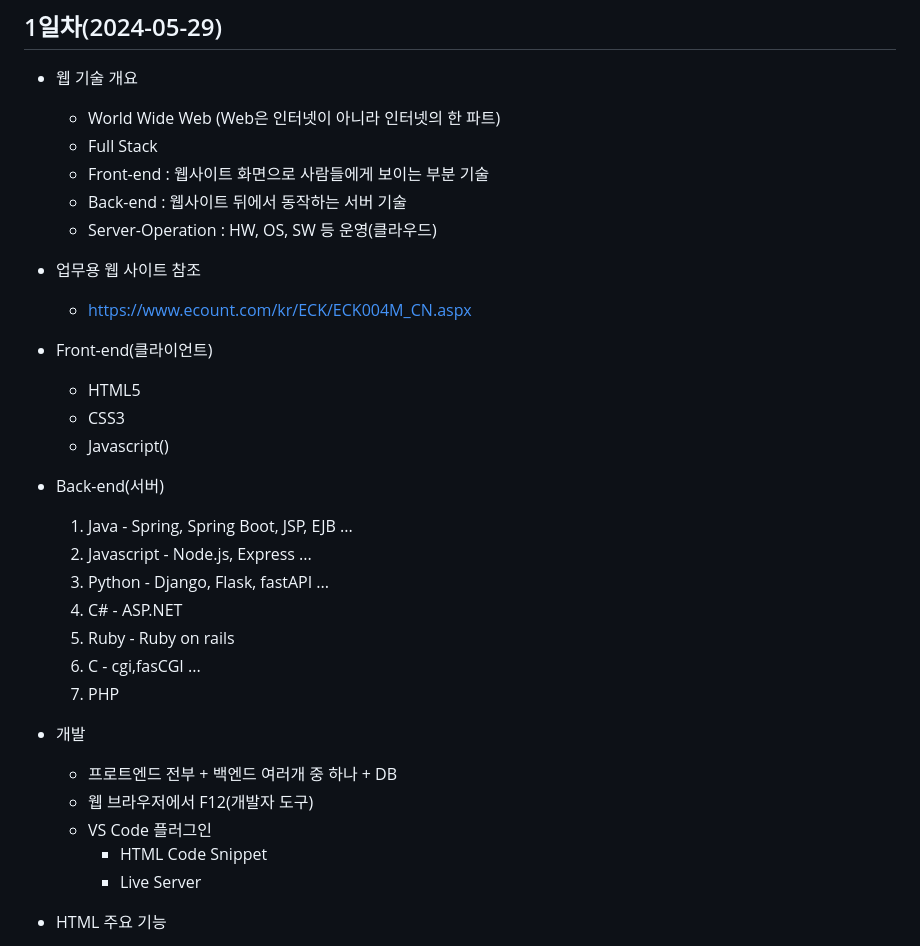
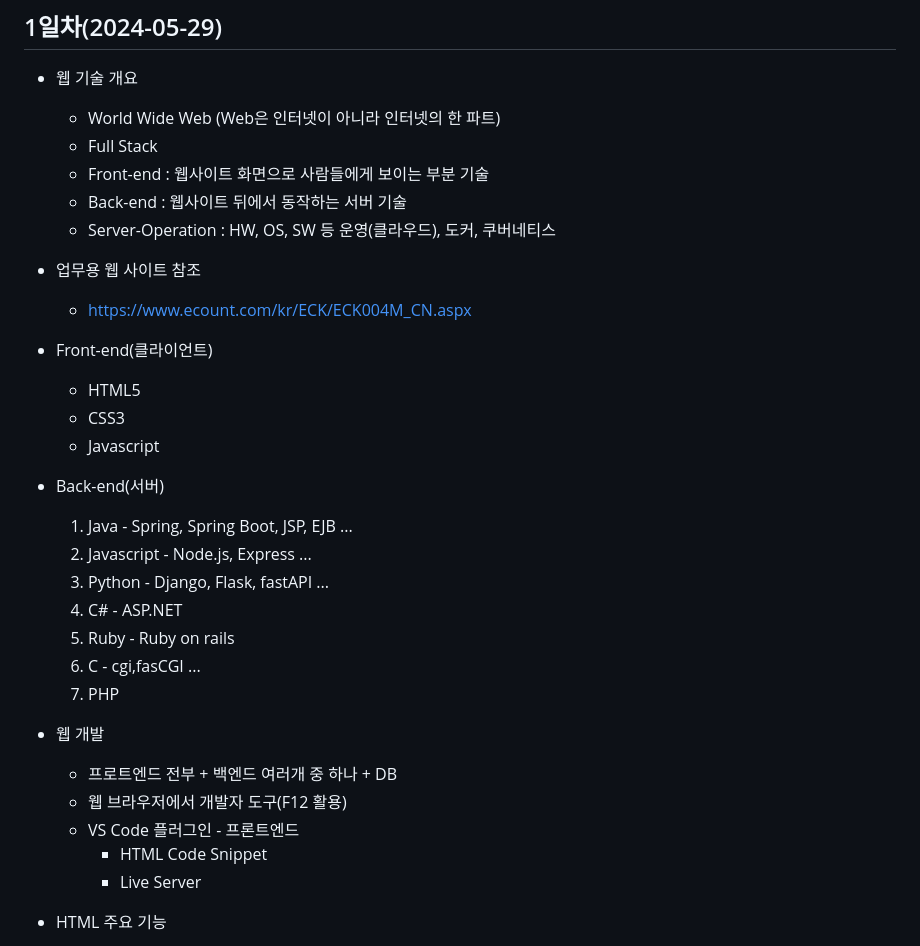
Before and after one commit to Hwangji99/basic-aspnet-2024, a Markdown page: README.md, the part around one of its changes. Rendered like a GitHub page.

```diff
--- a/README.md
+++ b/README.md
@@ -7,7 +7,7 @@ IoT 개발자 과정  ASP.NET 리포지토리
     - Full Stack
     - Front-end : 웹사이트 화면으로 사람들에게 보이는 부분 기술
     - Back-end : 웹사이트 뒤에서 동작하는 서버 기술
-    - Server-Operation : HW, OS, SW 등 운영(클라우드)
+    - Server-Operation : HW, OS, SW 등 운영(클라우드), 도커, 쿠버네티스
 
 - 업무용 웹 사이트 참조
     - https://www.ecount.com/kr/ECK/ECK004M_CN.aspx
@@ -15,7 +15,7 @@ IoT 개발자 과정  ASP.NET 리포지토리
 - Front-end(클라이언트)
     - HTML5
     - CSS3
-    - Javascript()
+    - Javascript
 
 - Back-end(서버)
     1. Java - Spring, Spring Boot, JSP, EJB ...
@@ -26,10 +26,10 @@ IoT 개발자 과정  ASP.NET 리포지토리
     5. C - cgi,fasCGI ...
     7. PHP
 
-- 개발
+- 웹 개발
     - 프로트엔드 전부 + 백엔드 여러개 중 하나 + DB
-    - 웹 브라우저에서 F12(개발자 도구)
-    - VS Code 플러그인
+    - 웹 브라우저에서 개발자 도구(F12 활용)
+    - VS Code 플러그인 - 프론트엔드
         - HTML Code Snippet
         - Live Server
 
```
Also changed, not shown: other parts of README.md (+9 -1 lines).
